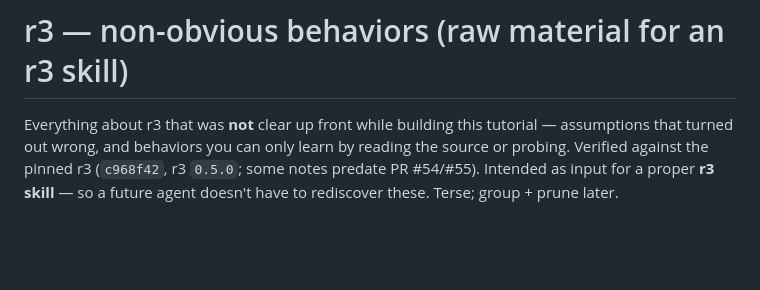
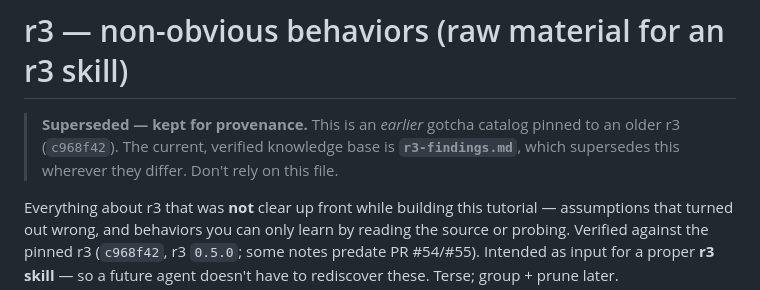
Before and after one commit to matthias-k/r3-tooling, a Markdown page: raw-material/R3-GOTCHAS.md, the part around the change. Drawn GitHub-style; blank space fills up the shorter version.

```diff
--- a/raw-material/R3-GOTCHAS.md
+++ b/raw-material/R3-GOTCHAS.md
@@ -1,4 +1,8 @@
 # r3 — non-obvious behaviors (raw material for an r3 skill)
+
+> **Superseded — kept for provenance.** This is an *earlier* gotcha catalog pinned to an older r3
+> (`c968f42`). The current, verified knowledge base is **`r3-findings.md`**, which supersedes this wherever
+> they differ. Don't rely on this file.
 
 Everything about r3 that was **not** clear up front while building this tutorial — assumptions
 that turned out wrong, and behaviors you can only learn by reading the source or probing. Verified
```
Also changed, not shown: README.md (+12 -6 lines), docs/research-workflow-additions.md (renamed from extensions/research-workflow-additions.md).
